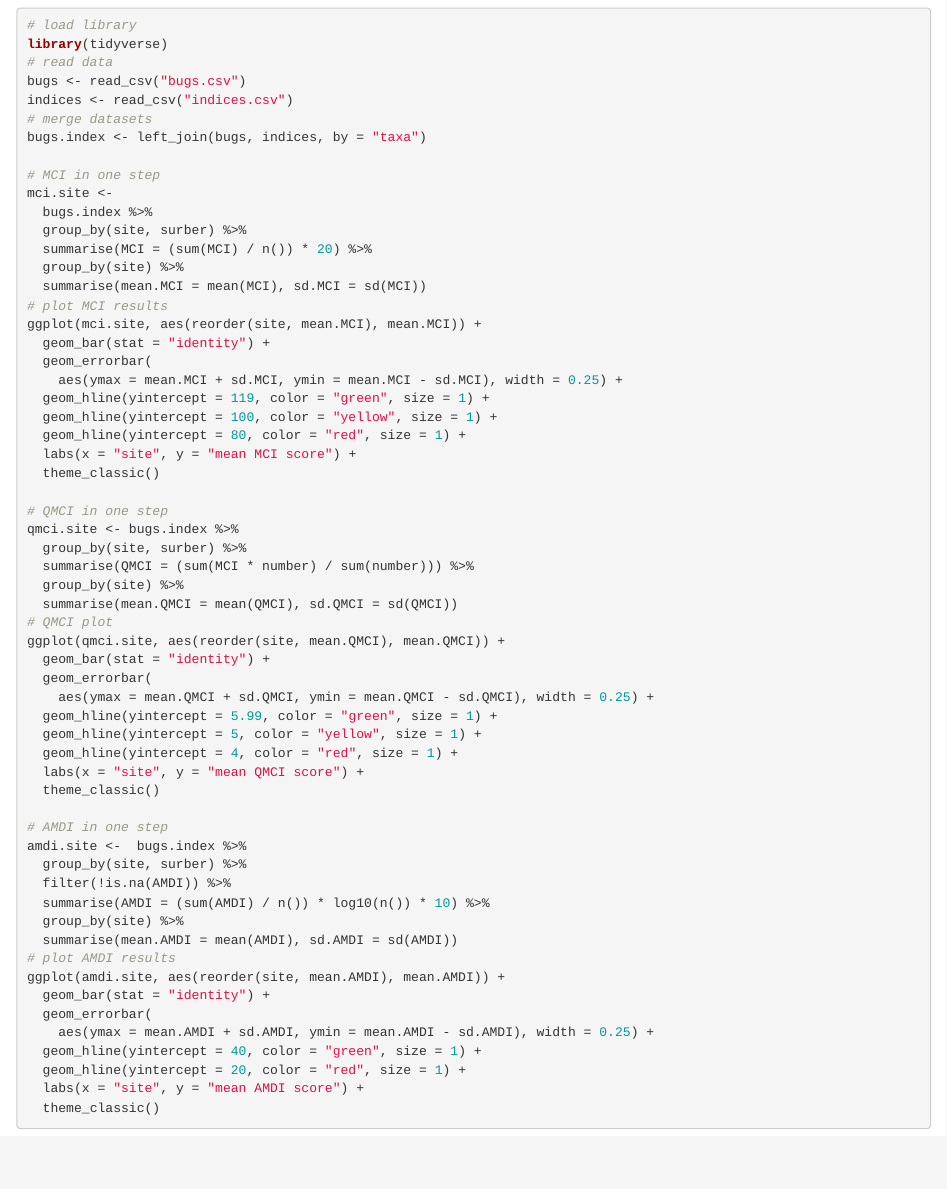
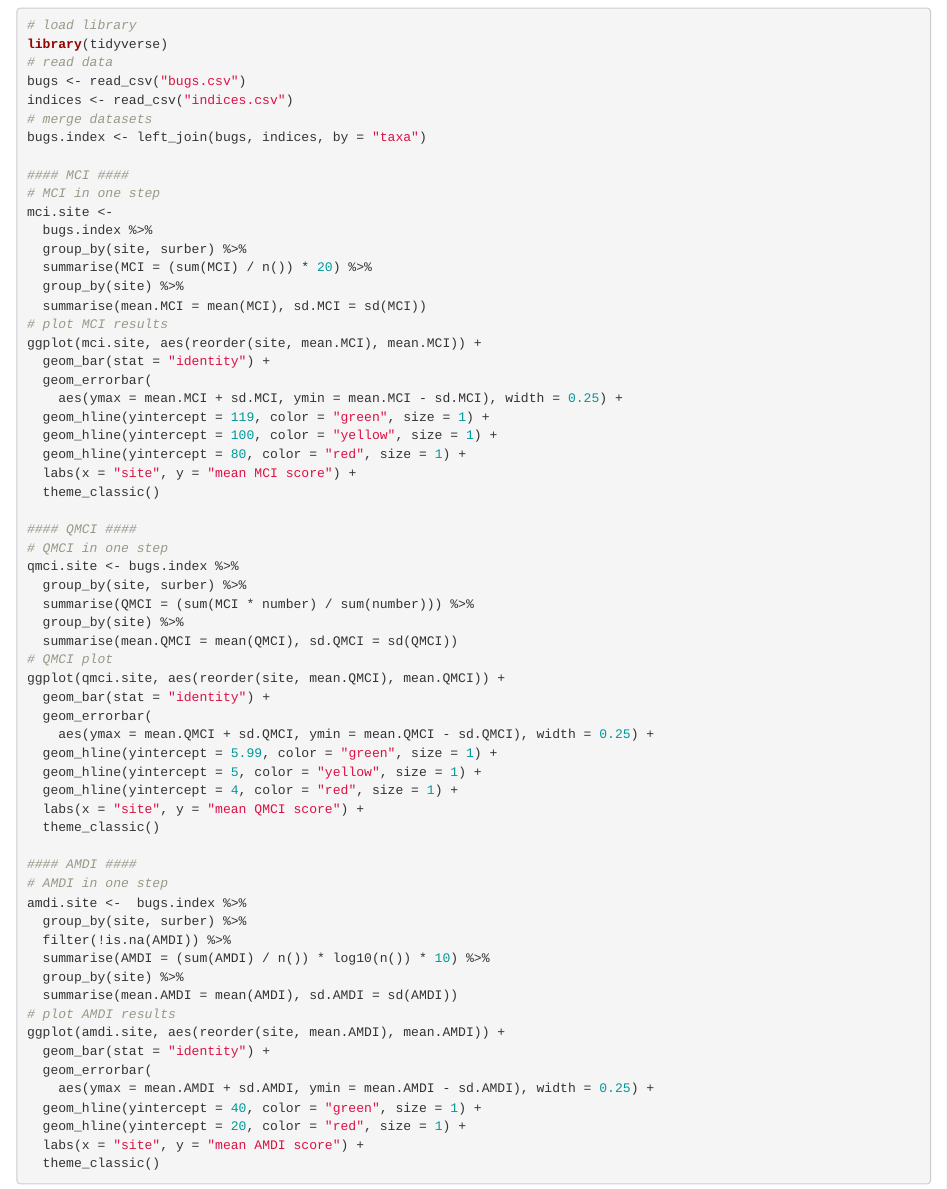
Before and after one commit to Jpomz/MCI, an R Markdown document (MCI_tutorial.Rmd): the page in a window 1100 px wide, from 6710 px down. Rendered offline with R 4.5, knitr and Pandoc, with nearby package versions; common packages that the code uses without loading them are loaded.

Commit message:
Add comments to break up "just give..." section

```diff
--- a/MCI_tutorial.Rmd
+++ b/MCI_tutorial.Rmd
@@ -223,6 +223,7 @@ indices <- read_csv("indices.csv")
 # merge datasets
 bugs.index <- left_join(bugs, indices, by = "taxa")
 
+#### MCI ####
 # MCI in one step
 mci.site <-
   bugs.index %>%
@@ -241,6 +242,7 @@ ggplot(mci.site, aes(reorder(site, mean.MCI), mean.MCI)) +
   labs(x = "site", y = "mean MCI score") +
   theme_classic()
 
+#### QMCI ####
 # QMCI in one step
 qmci.site <- bugs.index %>%
   group_by(site, surber) %>%
@@ -258,6 +260,7 @@ ggplot(qmci.site, aes(reorder(site, mean.QMCI), mean.QMCI)) +
   labs(x = "site", y = "mean QMCI score") +
   theme_classic()
 
+#### AMDI ####
 # AMDI in one step
 amdi.site <-  bugs.index %>%
   group_by(site, surber) %>%
```
